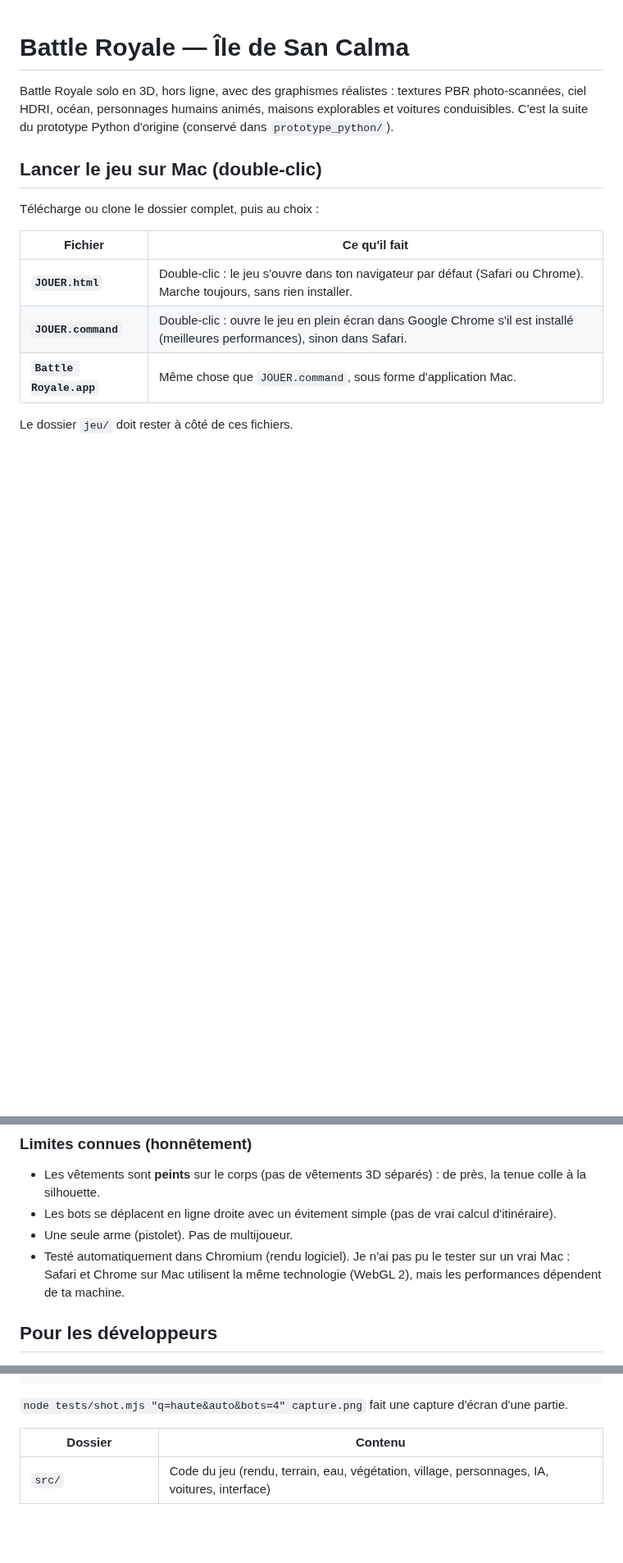
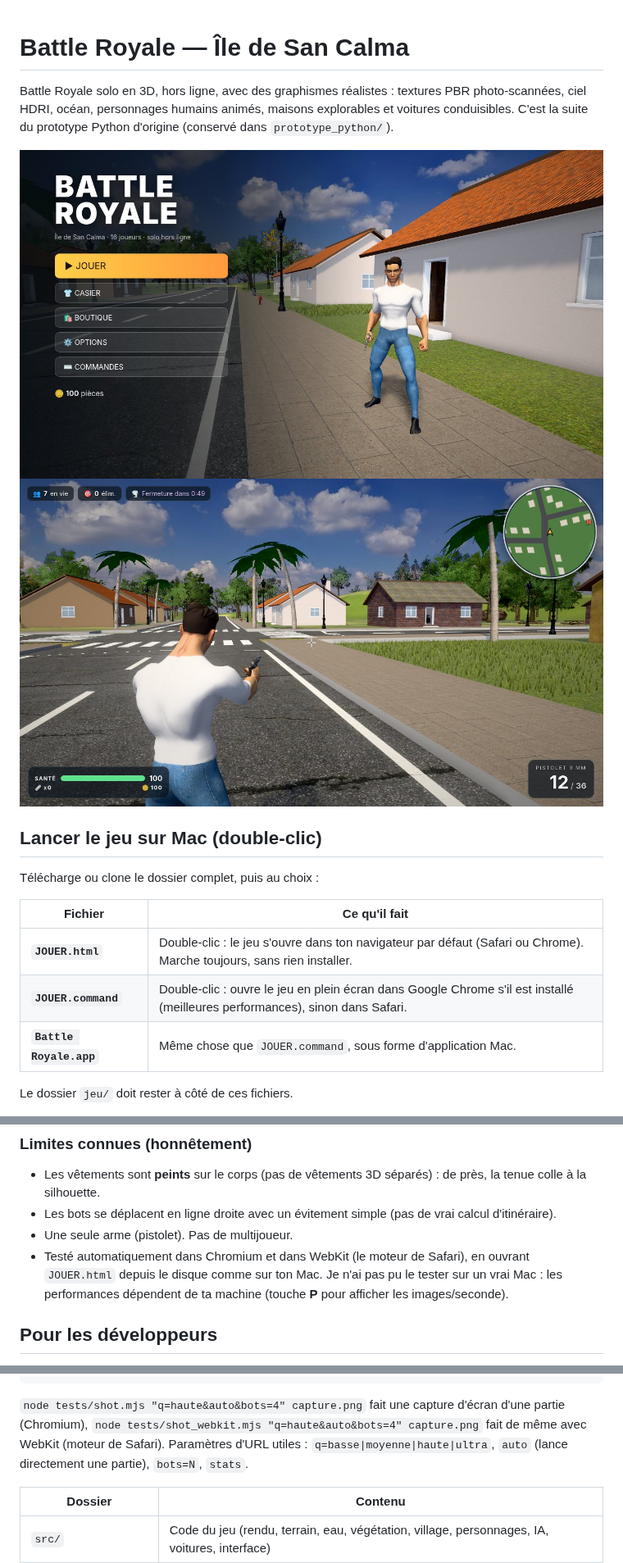
Before and after one commit to max234-jpg/11126, a Markdown page: README.md, 3 parts joined by grey strips. Shown at 82% size. Rendered like a GitHub page; pictures changed too: docs/jeu.jpg (added), docs/menu.jpg (added); blank space fills up the shorter version.

````diff
--- a/README.md
+++ b/README.md
@@ -3,6 +3,9 @@
 Battle Royale solo en 3D, hors ligne, avec des graphismes réalistes : textures PBR photo-scannées,
 ciel HDRI, océan, personnages humains animés, maisons explorables et voitures conduisibles.
 C'est la suite du prototype Python d'origine (conservé dans `prototype_python/`).
+
+![Menu avec aperçu du personnage](docs/menu.jpg)
+![En jeu dans le village](docs/jeu.jpg)
 
 ## Lancer le jeu sur Mac (double-clic)
 
@@ -77,8 +81,9 @@ En voiture : Z/W accélérer, S freiner/reculer, Q/A et D tourner, Espace frein
 - Les vêtements sont **peints** sur le corps (pas de vêtements 3D séparés) : de près, la tenue colle à la silhouette.
 - Les bots se déplacent en ligne droite avec un évitement simple (pas de vrai calcul d'itinéraire).
 - Une seule arme (pistolet). Pas de multijoueur.
-- Testé automatiquement dans Chromium (rendu logiciel). Je n'ai pas pu le tester sur un vrai Mac :
-  Safari et Chrome sur Mac utilisent la même technologie (WebGL 2), mais les performances dépendent de ta machine.
+- Testé automatiquement dans Chromium et dans WebKit (le moteur de Safari), en ouvrant `JOUER.html` depuis le disque
+  comme sur ton Mac. Je n'ai pas pu le tester sur un vrai Mac : les performances dépendent de ta machine
+  (touche **P** pour afficher les images/seconde).
 
 ## Pour les développeurs
 
@@ -94,7 +99,9 @@ npm run build               # compile src/ -> jeu/js/game.js
 npm test                    # test automatique de gameplay (nécessite Playwright + Chromium)
 ```
 
-`node tests/shot.mjs "q=haute&auto&bots=4" capture.png` fait une capture d'écran d'une partie.
+`node tests/shot.mjs "q=haute&auto&bots=4" capture.png` fait une capture d'écran d'une partie (Chromium),
+`node tests/shot_webkit.mjs "q=haute&auto&bots=4" capture.png` fait de même avec WebKit (moteur de Safari).
+Paramètres d'URL utiles : `q=basse|moyenne|haute|ultra`, `auto` (lance directement une partie), `bots=N`, `stats`.
 
 | Dossier | Contenu |
 |---|---|
````
Also changed, not shown: other parts of README.md (+2 -1 lines), 7 other files.
